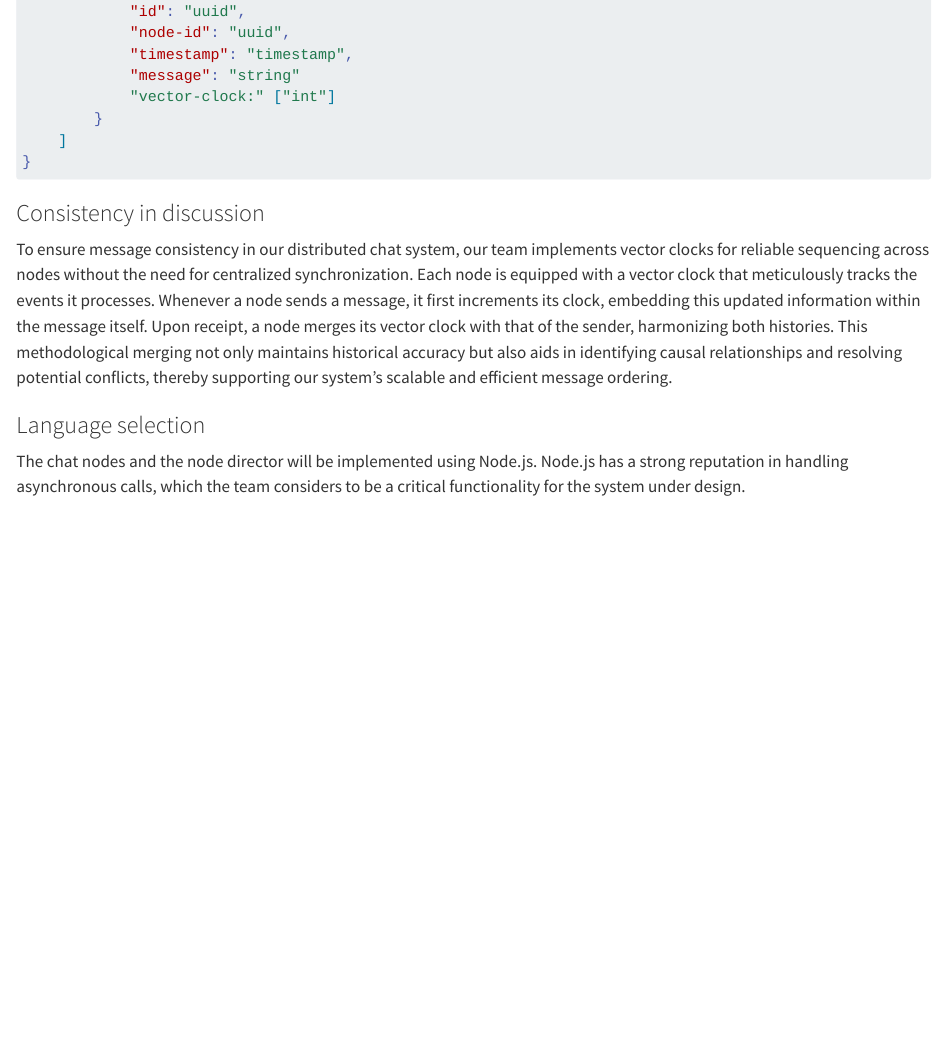
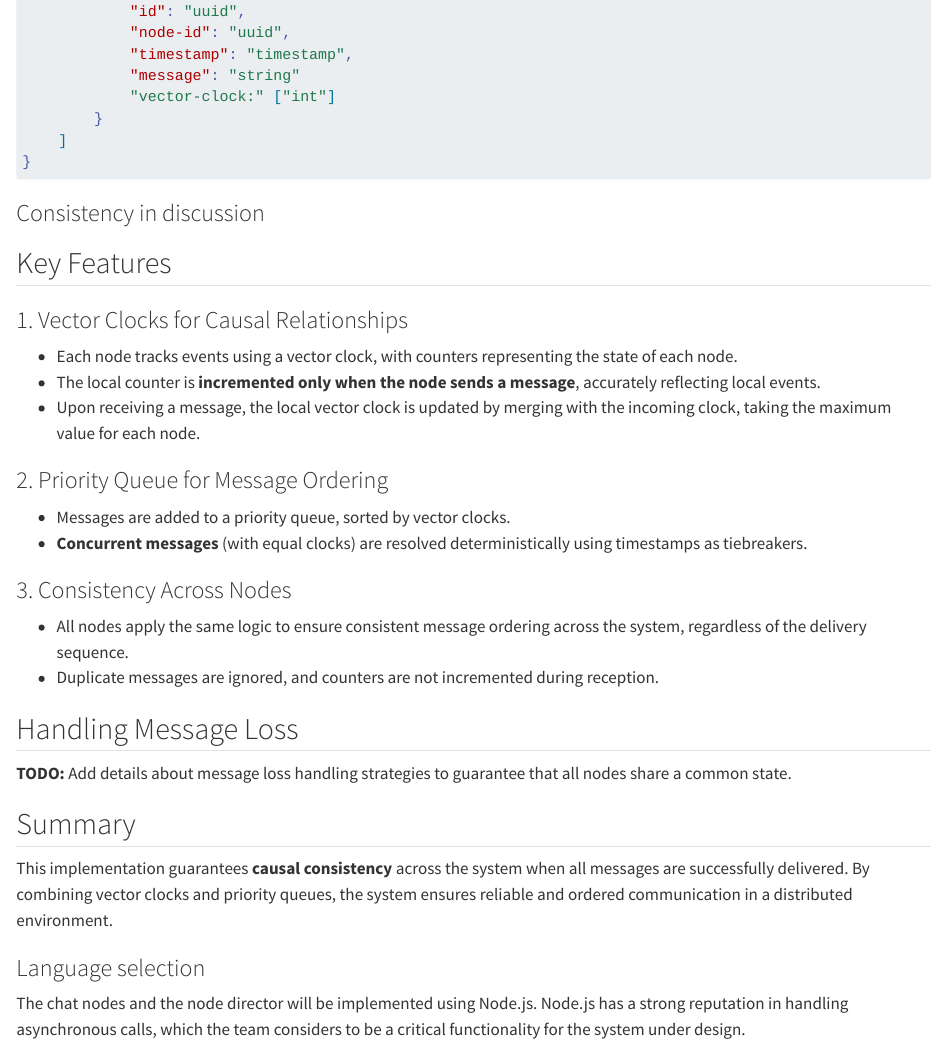
Before and after one commit to distro2024/distributed-chat-system, a Quarto document (docs/final-report.qmd): the page in a window 1100 px wide, from 3890 px down. Rendered offline with R 4.5, knitr and Pandoc in place of Quarto, with nearby package versions; drawn as R Markdown's standard HTML page in place of the format the file asks for.

Commit message:
Update final-report.qmd

```diff
--- a/docs/final-report.qmd
+++ b/docs/final-report.qmd
@@ -179,7 +179,26 @@ The coordinator then responds with the discussion history (a list of message obj
 
 ### Consistency in discussion
 
-To ensure message consistency in our distributed chat system, our team implements vector clocks for reliable sequencing across nodes without the need for centralized synchronization. Each node is equipped with a vector clock that meticulously tracks the events it processes. Whenever a node sends a message, it first increments its clock, embedding this updated information within the message itself. Upon receipt, a node merges its vector clock with that of the sender, harmonizing both histories. This methodological merging not only maintains historical accuracy but also aids in identifying causal relationships and resolving potential conflicts, thereby supporting our system's scalable and efficient message ordering.
+## Key Features
+
+### 1. Vector Clocks for Causal Relationships
+- Each node tracks events using a vector clock, with counters representing the state of each node.
+- The local counter is **incremented only when the node sends a message**, accurately reflecting local events.
+- Upon receiving a message, the local vector clock is updated by merging with the incoming clock, taking the maximum value for each node.
+
+### 2. Priority Queue for Message Ordering
+- Messages are added to a priority queue, sorted by vector clocks.
+- **Concurrent messages** (with equal clocks) are resolved deterministically using timestamps as tiebreakers.
+
+### 3. Consistency Across Nodes
+- All nodes apply the same logic to ensure consistent message ordering across the system, regardless of the delivery sequence.
+- Duplicate messages are ignored, and counters are not incremented during reception.
+
+## Handling Message Loss
+**TODO:** Add details about message loss handling strategies to guarantee that all nodes share a common state.
+
+## Summary
+This implementation guarantees **causal consistency** across the system when all messages are successfully delivered. By combining vector clocks and priority queues, the system ensures reliable and ordered communication in a distributed environment.
 
 {{< pagebreak >}}
 
```
